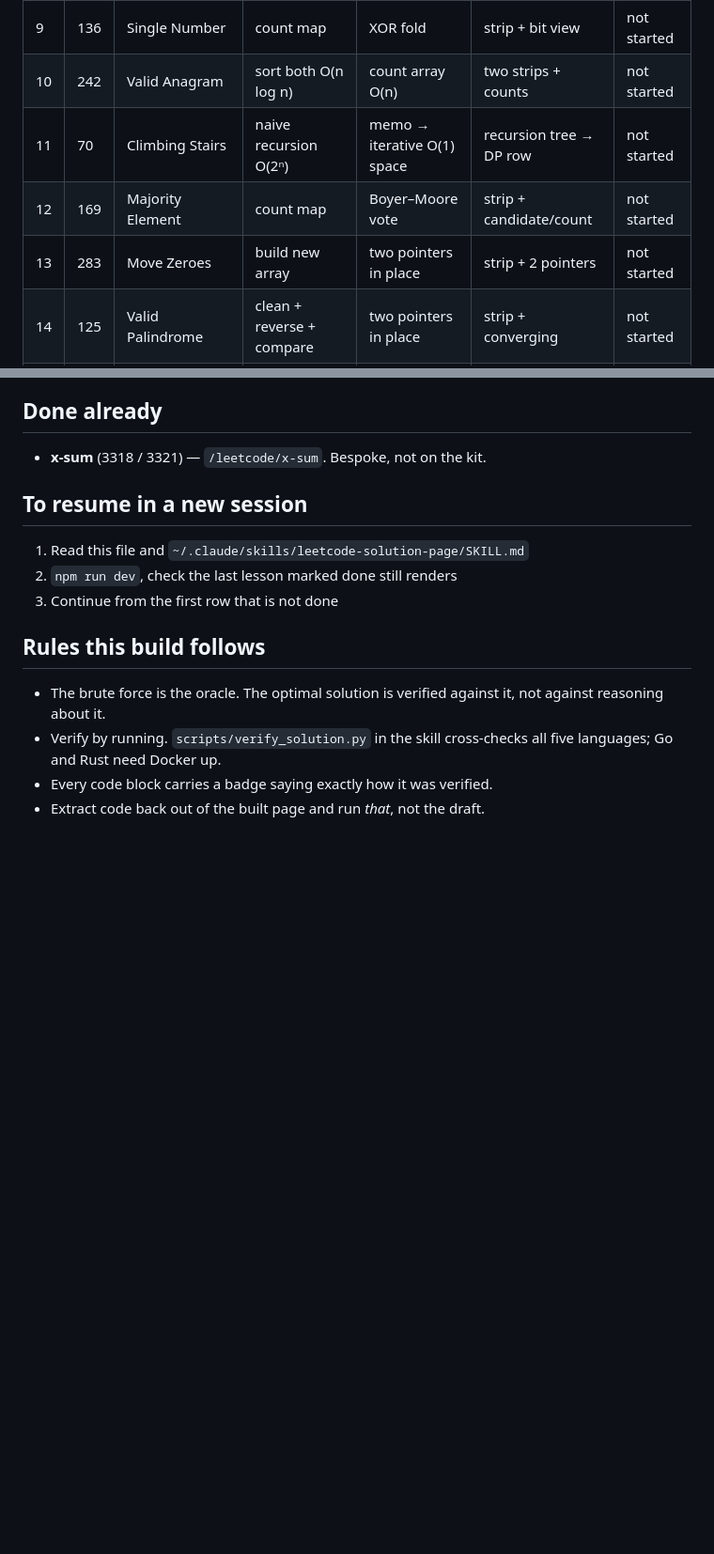
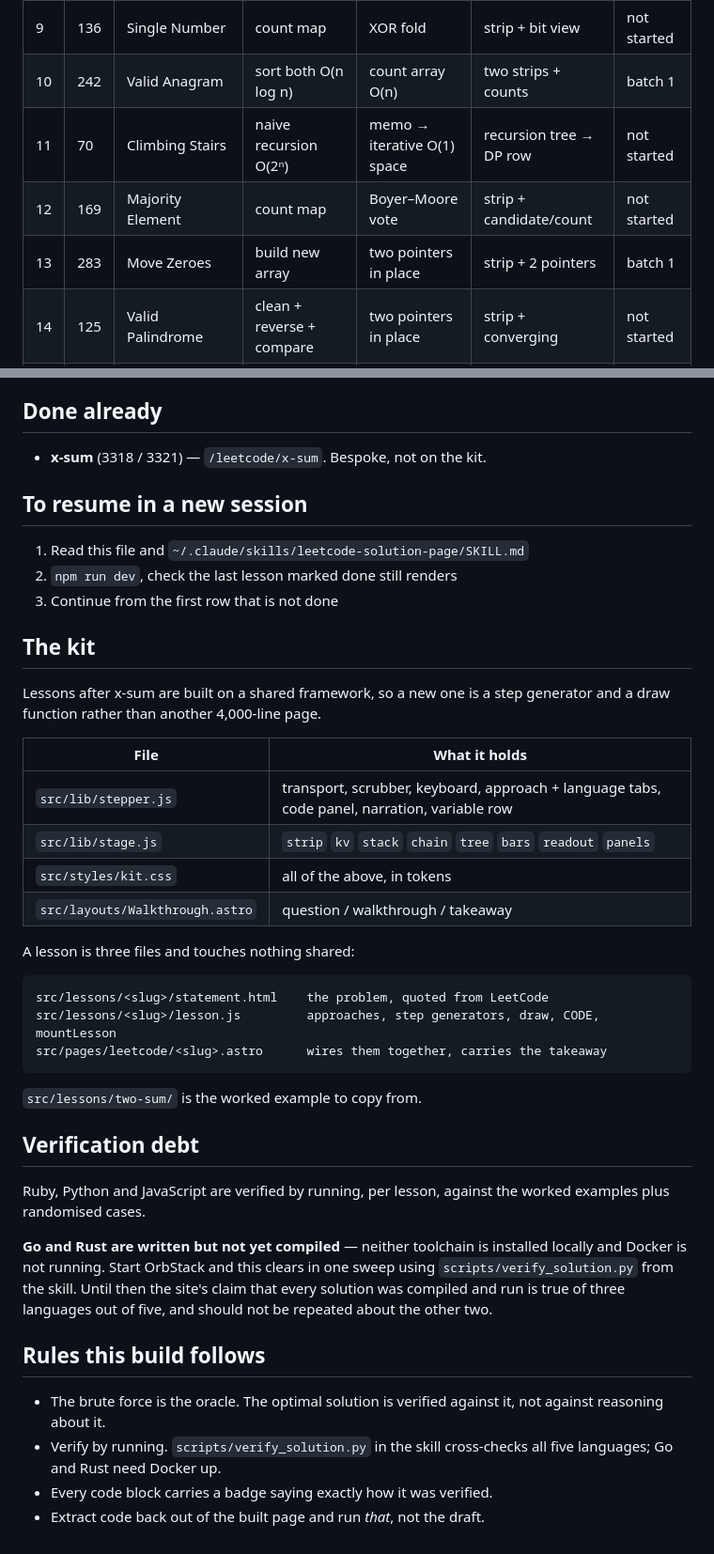
Before and after one commit to devmtnaing/leetcode-solutions, a Markdown page: PROGRESS.md, 2 parts joined by grey strips. Shown at 94% size. Rendered like a GitHub page; blank space fills up the shorter version.

Commit message:
Track build progress and the Go/Rust verification debt
PROGRESS.md now carries enough to resume cold: the kit's shape, the three-file
convention a lesson follows, which approaches each of the fifteen problems
contrasts, and what is done.

It also records honestly that Go and Rust are written but not compiled — no
local toolchain and Docker is down — so the site's "compiled and run before it
was published" currently holds for three languages out of five.

````diff
--- a/PROGRESS.md
+++ b/PROGRESS.md
@@ -40,10 +40,10 @@ ships, per `~/.claude/skills/leetcode-solution-page`.
 | 7 | 226 | Invert Binary Tree | — | recursive DFS / iterative BFS | tree | not started |
 | 8 | 104 | Maximum Depth of Binary Tree | — | recursive DFS / BFS levels | tree + counter | not started |
 | 9 | 136 | Single Number | count map | XOR fold | strip + bit view | not started |
-| 10 | 242 | Valid Anagram | sort both O(n log n) | count array O(n) | two strips + counts | not started |
+| 10 | 242 | Valid Anagram | sort both O(n log n) | count array O(n) | two strips + counts | batch 1 |
 | 11 | 70 | Climbing Stairs | naive recursion O(2ⁿ) | memo → iterative O(1) space | recursion tree → DP row | not started |
 | 12 | 169 | Majority Element | count map | Boyer–Moore vote | strip + candidate/count | not started |
-| 13 | 283 | Move Zeroes | build new array | two pointers in place | strip + 2 pointers | not started |
+| 13 | 283 | Move Zeroes | build new array | two pointers in place | strip + 2 pointers | batch 1 |
 | 14 | 125 | Valid Palindrome | clean + reverse + compare | two pointers in place | strip + converging | not started |
 | 15 | 543 | Diameter of Binary Tree | height at every node O(n²) | one DFS returning height O(n) | tree + per-node values | not started |
 
@@ -61,6 +61,39 @@ iterative), which is the real teaching contrast there.
 2. `npm run dev`, check the last lesson marked done still renders
 3. Continue from the first row that is not done
 
+## The kit
+
+Lessons after x-sum are built on a shared framework, so a new one is a step
+generator and a draw function rather than another 4,000-line page.
+
+| File | What it holds |
+| --- | --- |
+| `src/lib/stepper.js` | transport, scrubber, keyboard, approach + language tabs, code panel, narration, variable row |
+| `src/lib/stage.js` | `strip` `kv` `stack` `chain` `tree` `bars` `readout` `panels` |
+| `src/styles/kit.css` | all of the above, in tokens |
+| `src/layouts/Walkthrough.astro` | question / walkthrough / takeaway |
+
+A lesson is three files and touches nothing shared:
+
+```
+src/lessons/<slug>/statement.html    the problem, quoted from LeetCode
+src/lessons/<slug>/lesson.js         approaches, step generators, draw, CODE, mountLesson
+src/pages/leetcode/<slug>.astro      wires them together, carries the takeaway
+```
+
+`src/lessons/two-sum/` is the worked example to copy from.
+
+## Verification debt
+
+Ruby, Python and JavaScript are verified by running, per lesson, against the
+worked examples plus randomised cases.
+
+**Go and Rust are written but not yet compiled** — neither toolchain is
+installed locally and Docker is not running. Start OrbStack and this clears in
+one sweep using `scripts/verify_solution.py` from the skill. Until then the
+site's claim that every solution was compiled and run is true of three
+languages out of five, and should not be repeated about the other two.
+
 ## Rules this build follows
 
 - The brute force is the oracle. The optimal solution is verified against it,
````
Also changed, not shown: other parts of PROGRESS.md (+5 -5 lines).
